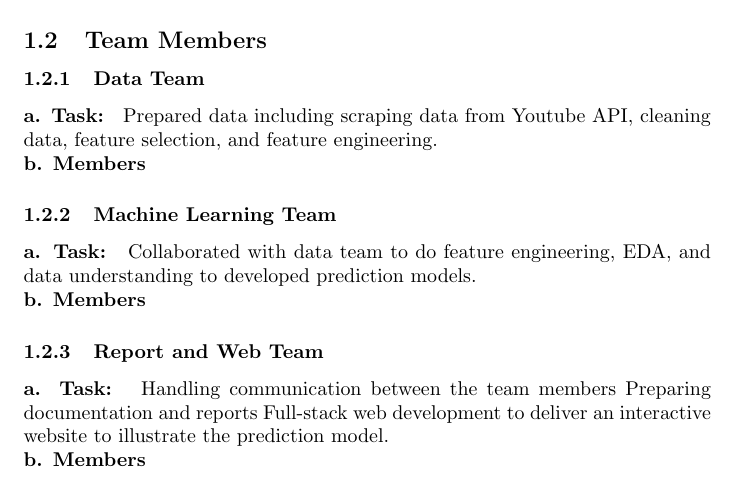
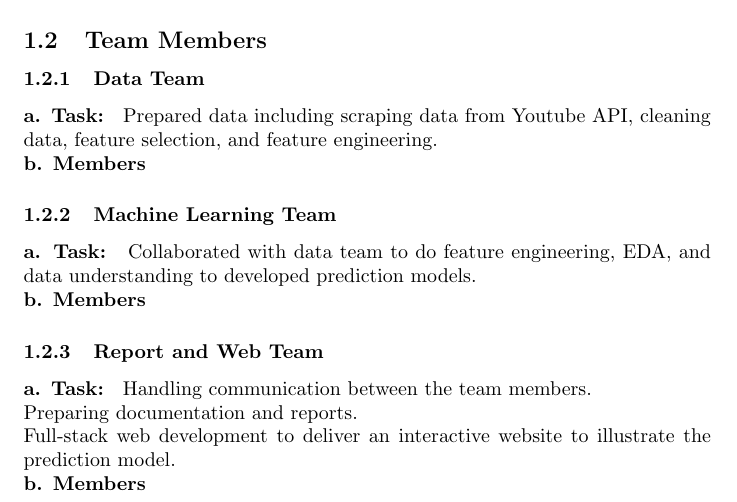
Before and after one commit to nsrazdan/ECS-171-Group8, a LaTeX document (report/group8_report.tex): part of page 1 of 2, cut so that both start at the same text. Compiled offline with pdfLaTeX.

Commit message:
Update group8_report.tex

```diff
--- a/report/group8_report.tex
+++ b/report/group8_report.tex
@@ -21,8 +21,8 @@ Collaborated with data team to do feature engineering, EDA, and data understandi
 \textbf{b. Members}
 \subsubsection{Report and Web Team}
 \textbf{a. Task: }
-Handling communication between the team members
-Preparing documentation and reports
+Handling communication between the team members.\\
+Preparing documentation and reports.\\
 Full-stack web development to deliver an interactive website to illustrate the prediction model.\\
 \textbf{b. Members}
 
```
